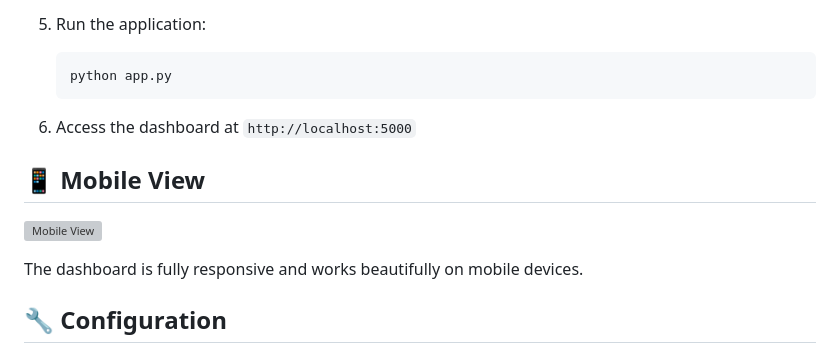
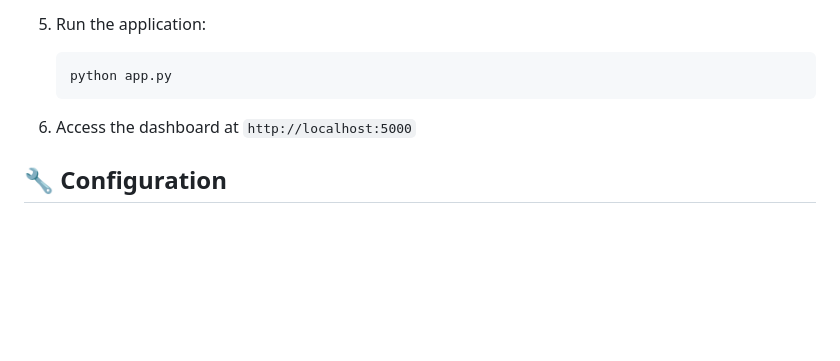
Before and after one commit to SGNControls/PM-Monitoring-Deshboard, a Markdown page: README.md, the part around the change. GitHub-like rendering; blank space fills up the shorter version; grey boxes are pictures that could not be loaded.

```diff
--- a/README.md
+++ b/README.md
@@ -84,12 +84,6 @@ The dashboard provides an intuitive interface with:
 
 6. Access the dashboard at `http://localhost:5000`
 
-## 📱 Mobile View
-
-![Mobile View](https://via.placeholder.com/375x812)
-
-The dashboard is fully responsive and works beautifully on mobile devices.
-
 ## 🔧 Configuration
 
 ### Threshold Settings
```
